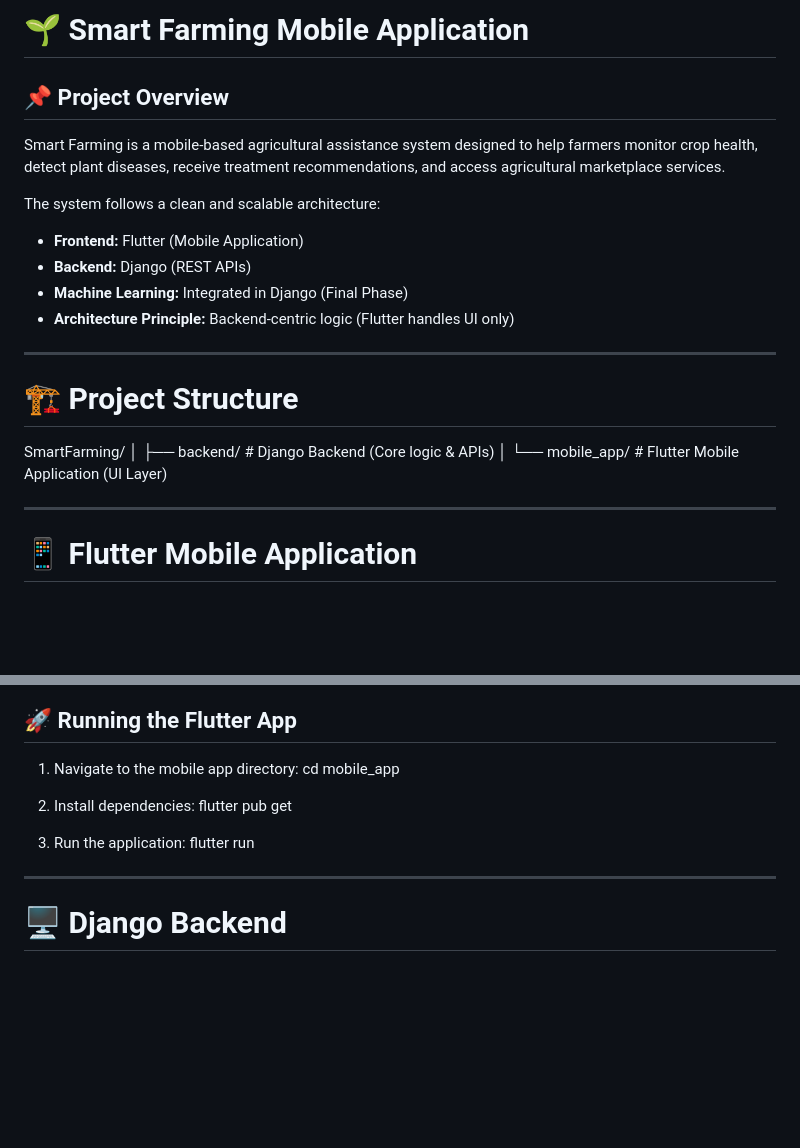
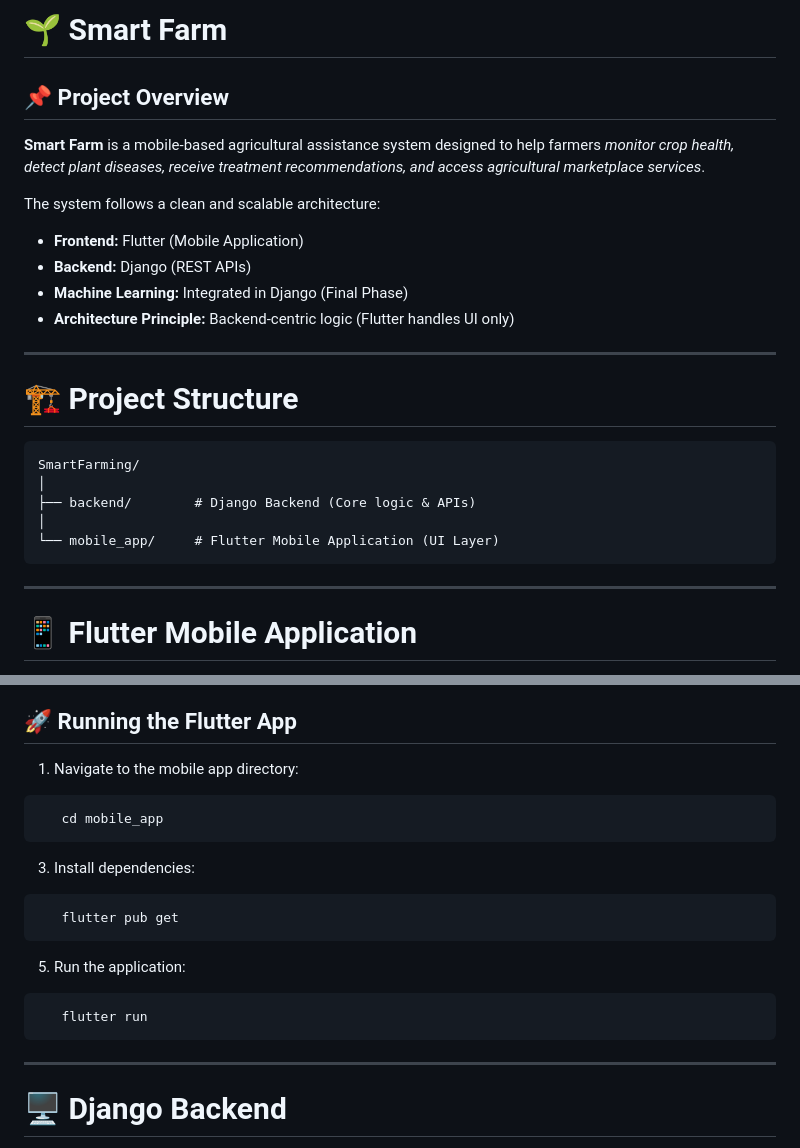
Before and after one commit to Harshavardhan3015/SmartFarm, a Markdown page: README.md, 2 parts joined by grey strips. Rendered like a GitHub page; blank space fills up the shorter version.

Commit message:
Revise README for project name and structure clarity
Updated project name and improved formatting in README.

````diff
--- a/README.md
+++ b/README.md
@@ -1,8 +1,8 @@
-# 🌱 Smart Farming Mobile Application
+# 🌱 Smart Farm
 
 ## 📌 Project Overview
 
-Smart Farming is a mobile-based agricultural assistance system designed to help farmers monitor crop health, detect plant diseases, receive treatment recommendations, and access agricultural marketplace services.
+**Smart Farm** is a mobile-based agricultural assistance system designed to help farmers *monitor crop health, detect plant diseases, receive treatment recommendations, and access agricultural marketplace services*.
 
 The system follows a clean and scalable architecture:
 
@@ -14,13 +14,13 @@ The system follows a clean and scalable architecture:
 ---
 
 # 🏗️ Project Structure
-
+```
 SmartFarming/
 │
 ├── backend/        # Django Backend (Core logic & APIs)
 │
 └── mobile_app/     # Flutter Mobile Application (UI Layer)
-
+```
 ---
 
 # 📱 Flutter Mobile Application
@@ -67,14 +67,17 @@ lib/
 ## 🚀 Running the Flutter App
 
 1. Navigate to the mobile app directory:
+```
    cd mobile_app
-
-2. Install dependencies:
+```
+3. Install dependencies:
+```
    flutter pub get
-
-3. Run the application:
+```
+5. Run the application:
+```
    flutter run
-
+```
 ---
 
 # 🖥️ Django Backend
````
Also changed, not shown: other parts of README.md (+10 -10 lines).
